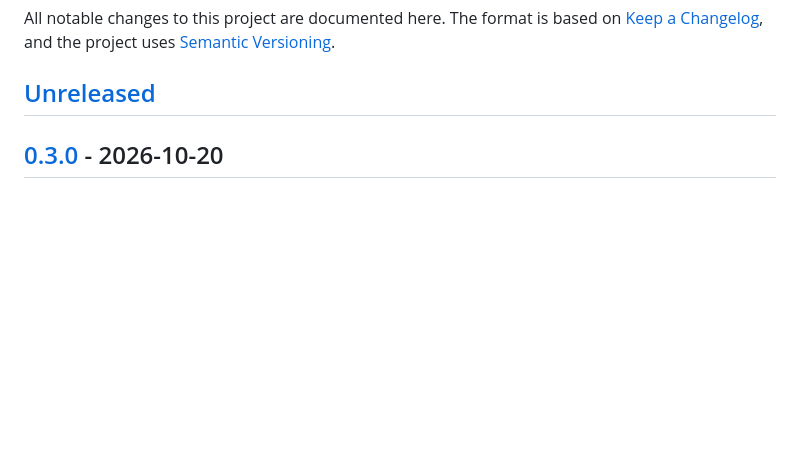
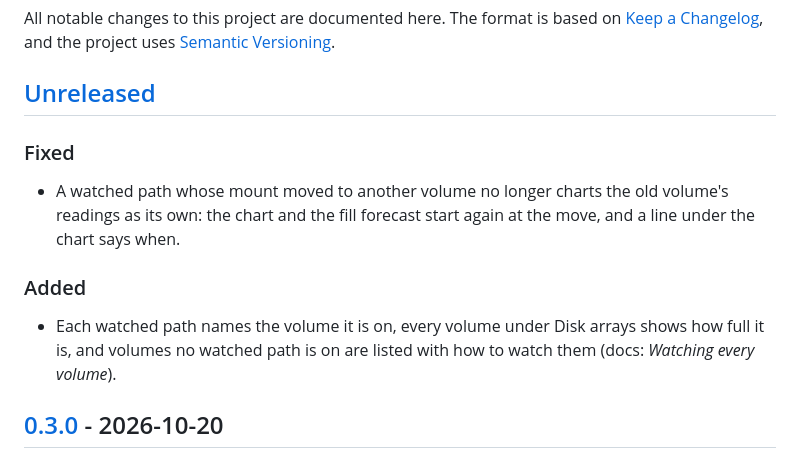
Before and after one commit to sebastianbuechler/container-doctor, a Markdown page: CHANGELOG.md, the part around the change. Rendered like a GitHub page; blank space fills up the shorter version.

Commit message:
CHANGELOG: a path moved to another volume; every volume's free space
Co-Authored-By: Claude Opus 5.5 <noreply@anthropic.com>
Claude-Session: https://claude.ai/code/session_01JNnGFeitbHT4TMSaW3Gm7r

```diff
--- a/CHANGELOG.md
+++ b/CHANGELOG.md
@@ -5,6 +5,18 @@ on [Keep a Changelog](https://keepachangelog.com/en/1.1.0/), and the project
 uses [Semantic Versioning](https://semver.org/spec/v2.0.0.html).
 
 ## [Unreleased]
+
+### Fixed
+
+- A watched path whose mount moved to another volume no longer charts the
+  old volume's readings as its own: the chart and the fill forecast start
+  again at the move, and a line under the chart says when.
+
+### Added
+
+- Each watched path names the volume it is on, every volume under Disk
+  arrays shows how full it is, and volumes no watched path is on are listed
+  with how to watch them (docs: *Watching every volume*).
 
 ## [0.3.0] - 2026-10-20
 
```
